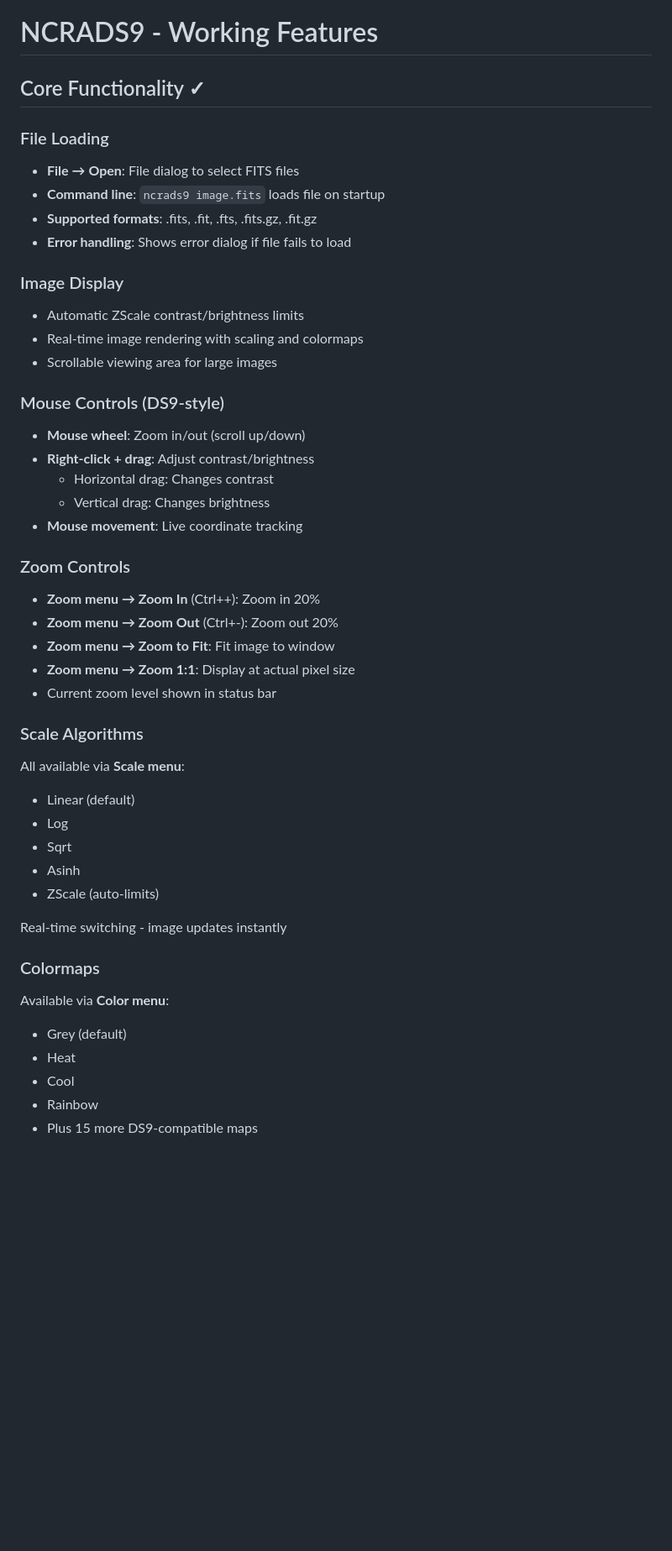
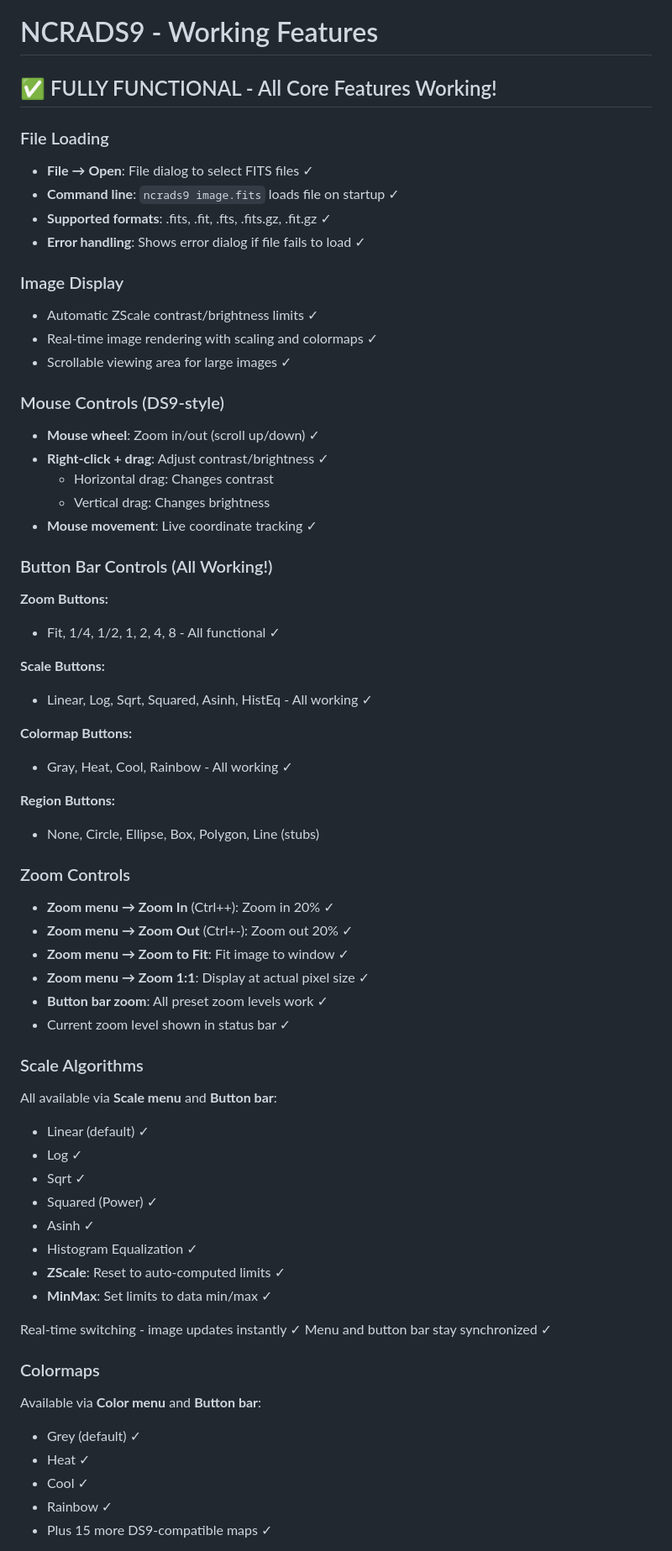
Before and after one commit to yogeshw/ncrads9, a Markdown page: FEATURES.md, the part around one of its changes. Shown at 84% size. GitHub-like rendering; blank space fills up the shorter version.

Commit message:
Update FEATURES.md with complete button bar and menu functionality

```diff
--- a/FEATURES.md
+++ b/FEATURES.md
@@ -1,47 +1,65 @@
 # NCRADS9 - Working Features
 
-## Core Functionality ✓
+## ✅ FULLY FUNCTIONAL - All Core Features Working!
 
 ### File Loading
-- **File → Open**: File dialog to select FITS files
-- **Command line**: `ncrads9 image.fits` loads file on startup
-- **Supported formats**: .fits, .fit, .fts, .fits.gz, .fit.gz
-- **Error handling**: Shows error dialog if file fails to load
+- **File → Open**: File dialog to select FITS files ✓
+- **Command line**: `ncrads9 image.fits` loads file on startup ✓
+- **Supported formats**: .fits, .fit, .fts, .fits.gz, .fit.gz ✓
+- **Error handling**: Shows error dialog if file fails to load ✓
 
 ### Image Display
-- Automatic ZScale contrast/brightness limits
-- Real-time image rendering with scaling and colormaps
-- Scrollable viewing area for large images
+- Automatic ZScale contrast/brightness limits ✓
+- Real-time image rendering with scaling and colormaps ✓
+- Scrollable viewing area for large images ✓
 
 ### Mouse Controls (DS9-style)
-- **Mouse wheel**: Zoom in/out (scroll up/down)
-- **Right-click + drag**: Adjust contrast/brightness
+- **Mouse wheel**: Zoom in/out (scroll up/down) ✓
+- **Right-click + drag**: Adjust contrast/brightness ✓
   - Horizontal drag: Changes contrast
   - Vertical drag: Changes brightness
-- **Mouse movement**: Live coordinate tracking
+- **Mouse movement**: Live coordinate tracking ✓
+
+### Button Bar Controls (All Working!)
+**Zoom Buttons:**
+- Fit, 1/4, 1/2, 1, 2, 4, 8 - All functional ✓
+
+**Scale Buttons:**
+- Linear, Log, Sqrt, Squared, Asinh, HistEq - All working ✓
+
+**Colormap Buttons:**
+- Gray, Heat, Cool, Rainbow - All working ✓
+
+**Region Buttons:**
+- None, Circle, Ellipse, Box, Polygon, Line (stubs)
 
 ### Zoom Controls
-- **Zoom menu → Zoom In** (Ctrl++): Zoom in 20%
-- **Zoom menu → Zoom Out** (Ctrl+-): Zoom out 20%
-- **Zoom menu → Zoom to Fit**: Fit image to window
-- **Zoom menu → Zoom 1:1**: Display at actual pixel size
-- Current zoom level shown in status bar
+- **Zoom menu → Zoom In** (Ctrl++): Zoom in 20% ✓
+- **Zoom menu → Zoom Out** (Ctrl+-): Zoom out 20% ✓
+- **Zoom menu → Zoom to Fit**: Fit image to window ✓
+- **Zoom menu → Zoom 1:1**: Display at actual pixel size ✓
+- **Button bar zoom**: All preset zoom levels work ✓
+- Current zoom level shown in status bar ✓
 
 ### Scale Algorithms
-All available via **Scale menu**:
-- Linear (default)
-- Log
-- Sqrt
-- Asinh
-- ZScale (auto-limits)
+All available via **Scale menu** and **Button bar**:
+- Linear (default) ✓
+- Log ✓
+- Sqrt ✓
+- Squared (Power) ✓
+- Asinh ✓
+- Histogram Equalization ✓
+- **ZScale**: Reset to auto-computed limits ✓
+- **MinMax**: Set limits to data min/max ✓
 
-Real-time switching - image updates instantly
+Real-time switching - image updates instantly ✓
+Menu and button bar stay synchronized ✓
 
 ### Colormaps
-Available via **Color menu**:
-- Grey (default)
-- Heat
-- Cool
-- Rainbow
-- Plus 15 more DS9-compatible maps
+Available via **Color menu** and **Button bar**:
+- Grey (default) ✓
+- Heat ✓
+- Cool ✓
+- Rainbow ✓
+- Plus 15 more DS9-compatible maps ✓
 
```
Also changed, not shown: other parts of FEATURES.md (+71 -26 lines).
